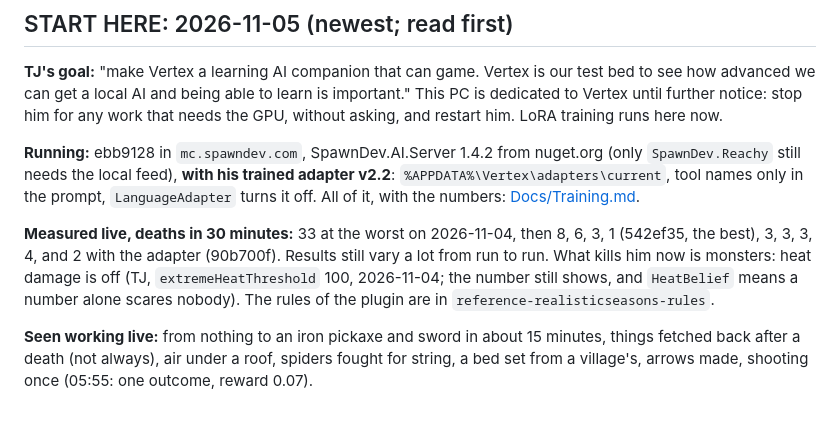
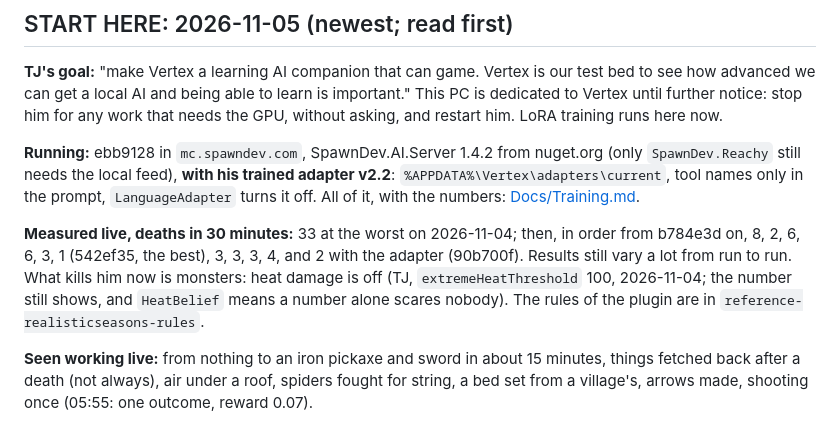
Before and after one commit to LostBeard/Vertex, a Markdown page: PLAN.md, the part around the change. GitHub-like rendering.

```diff
--- a/PLAN.md
+++ b/PLAN.md
@@ -11,7 +11,7 @@ Every milestone is tested against REAL servers started locally (Paper 1.21.5 bui
 
 **Running:** ebb9128 in `mc.spawndev.com`, SpawnDev.AI.Server 1.4.2 from nuget.org (only `SpawnDev.Reachy` still needs the local feed), **with his trained adapter v2.2**: `%APPDATA%\Vertex\adapters\current`, tool names only in the prompt, `LanguageAdapter` turns it off. All of it, with the numbers: [Docs/Training.md](Docs/Training.md).
 
-**Measured live, deaths in 30 minutes:** 33 at the worst on 2026-11-04, then 8, 6, 3, 1 (542ef35, the best), 3, 3, 3, 4, and 2 with the adapter (90b700f). Results still vary a lot from run to run. What kills him now is monsters: heat damage is off (TJ, `extremeHeatThreshold` 100, 2026-11-04; the number still shows, and `HeatBelief` means a number alone scares nobody). The rules of the plugin are in `reference-realisticseasons-rules`.
+**Measured live, deaths in 30 minutes:** 33 at the worst on 2026-11-04; then, in order from b784e3d on, 8, 2, 6, 6, 3, 1 (542ef35, the best), 3, 3, 3, 4, and 2 with the adapter (90b700f). Results still vary a lot from run to run. What kills him now is monsters: heat damage is off (TJ, `extremeHeatThreshold` 100, 2026-11-04; the number still shows, and `HeatBelief` means a number alone scares nobody). The rules of the plugin are in `reference-realisticseasons-rules`.
 
 **Seen working live:** from nothing to an iron pickaxe and sword in about 15 minutes, things fetched back after a death (not always), air under a roof, spiders fought for string, a bed set from a village's, arrows made, shooting once (05:55: one outcome, reward 0.07).
 
```
Also changed, not shown: Docs/Training.md (+1 -1 lines).
